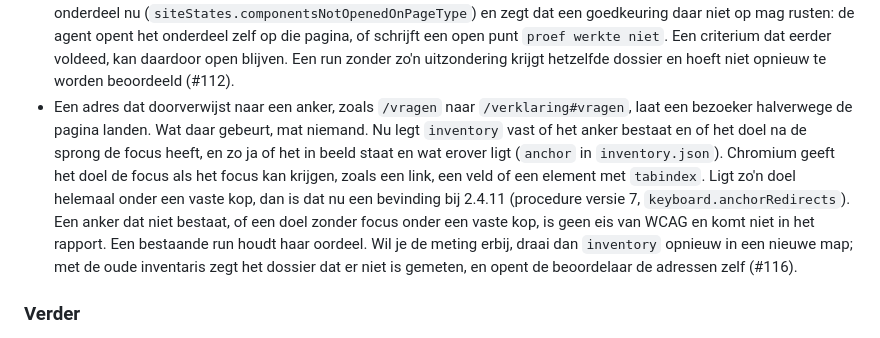
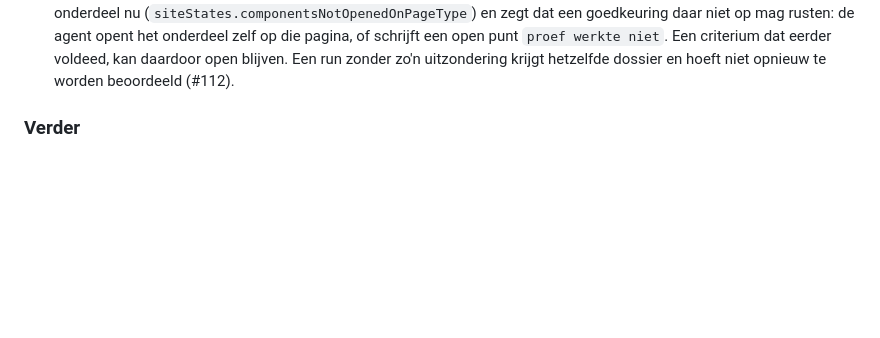
Before and after one commit to NederlandseDigitaleDienst/loep, a Markdown page: CHANGELOG.md, the part around the change. Rendered like a GitHub page; blank space fills up the shorter version.

Commit message:
changelog: regel naar een fragment in changelog.d

```diff
--- a/CHANGELOG.md
+++ b/CHANGELOG.md
@@ -26,7 +26,6 @@ Wat er per versie van loep is veranderd. De versie staat op het voorblad en onde
 - Bij 1.4.3 gaf `contrast` voor tekst in een afbeelding een te onzeker bereik als de pagina de afbeelding kleiner toont dan het bestand is. Voorbeeld: een afbeelding van 1176 bij 590 pixels staat op de pagina als 371 bij 186. De dunne lijnen van een witte letter op een rode balk zijn daar smaller dan één pixel en mengen met het rood. De meting gaf 2,3 tot 4,2, en 1.4.3 bleef open met `proef werkte niet`. Nu meet `contrast` op het beeldbestand zelf, waar de letter egaal wit is en er één verhouding uitkomt. Dat gebeurt alleen als het bestand dezelfde verhoudingen en kleuren heeft als de afbeelding op de pagina; anders meet `contrast` zoals eerder en zegt het waarom. Staat 1.4.3 in een bestaande run open met zo'n punt, begin dan een nieuwe beoordelingsronde voor dat criterium met `tasks --again 1.4.3` (#118).
 - De verkenner kon een onderdeel dat op een pagina niet opengaat, bijvoorbeeld een menu op de contactpagina, als uitzondering aanvaarden, zonder dat ergens stond dat geen persoon dat had besloten. Elke uitzondering in `acceptedGaps` heeft nu `decidedBy`: `verkenner` of `persoon`, en het rapport noemt wie haar aanvaardde. Staat er `persoon`, dan zegt het rapport dat loep dat niet nagaat. De verkenner schrijft altijd `verkenner`; alleen een persoon die het zelf besloot, zet `persoon`. Een uitzondering zonder `decidedBy` telt niet meer. Heb je een run met uitzonderingen, zet dan bij elke uitzondering `decidedBy` en draai `check-site` en `gate` opnieuw (#112).
 - Ging een menu op de contactpagina niet open en is dat als uitzondering aanvaard, dan kon een beoordelaar een criterium toch goedkeuren op metingen van het menu op de startpagina. Het dossier van elk criterium noemt zo'n onderdeel nu (`siteStates.componentsNotOpenedOnPageType`) en zegt dat een goedkeuring daar niet op mag rusten: de agent opent het onderdeel zelf op die pagina, of schrijft een open punt `proef werkte niet`. Een criterium dat eerder voldeed, kan daardoor open blijven. Een run zonder zo'n uitzondering krijgt hetzelfde dossier en hoeft niet opnieuw te worden beoordeeld (#112).
-- Een adres dat doorverwijst naar een anker, zoals `/vragen` naar `/verklaring#vragen`, laat een bezoeker halverwege de pagina landen. Wat daar gebeurt, mat niemand. Nu legt `inventory` vast of het anker bestaat en of het doel na de sprong de focus heeft, en zo ja of het in beeld staat en wat erover ligt (`anchor` in `inventory.json`). Chromium geeft het doel de focus als het focus kan krijgen, zoals een link, een veld of een element met `tabindex`. Ligt zo'n doel helemaal onder een vaste kop, dan is dat nu een bevinding bij 2.4.11 (procedure versie 7, `keyboard.anchorRedirects`). Een anker dat niet bestaat, of een doel zonder focus onder een vaste kop, is geen eis van WCAG en komt niet in het rapport. Een bestaande run houdt haar oordeel. Wil je de meting erbij, draai dan `inventory` opnieuw in een nieuwe map; met de oude inventaris zegt het dossier dat er niet is gemeten, en opent de beoordelaar de adressen zelf (#116).
 
 ### Verder
 
```
Also changed, not shown: changelog.d/116.uitkomst.md (added, +1 -0 lines).
